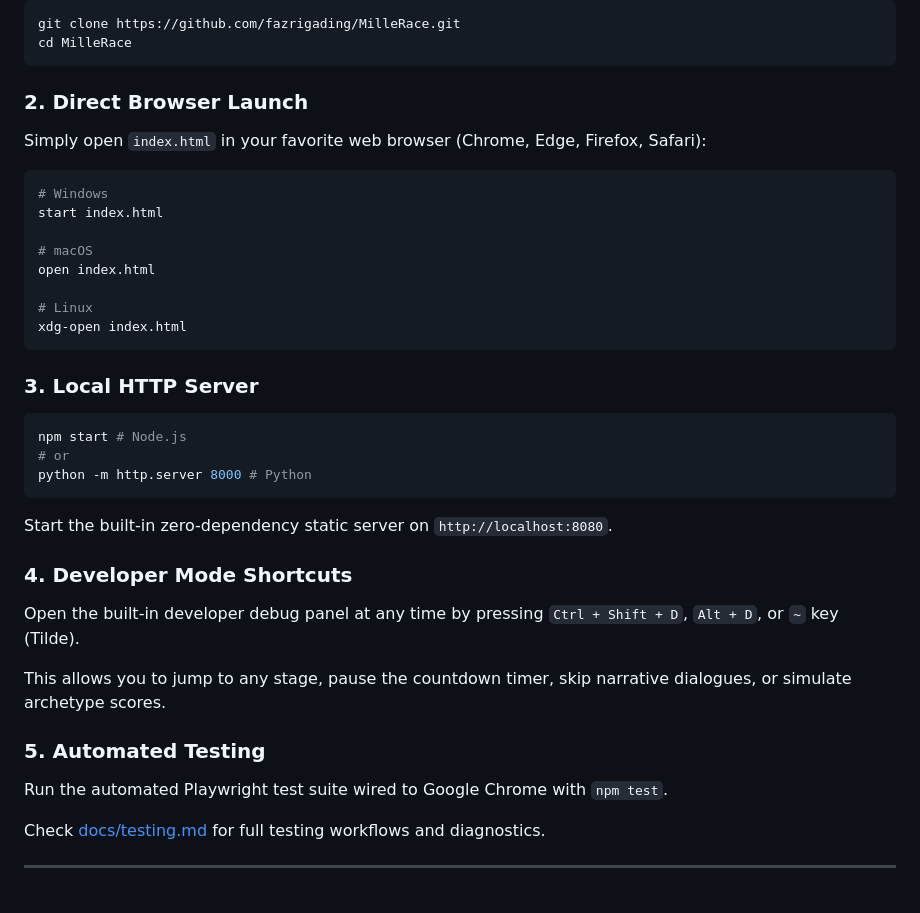
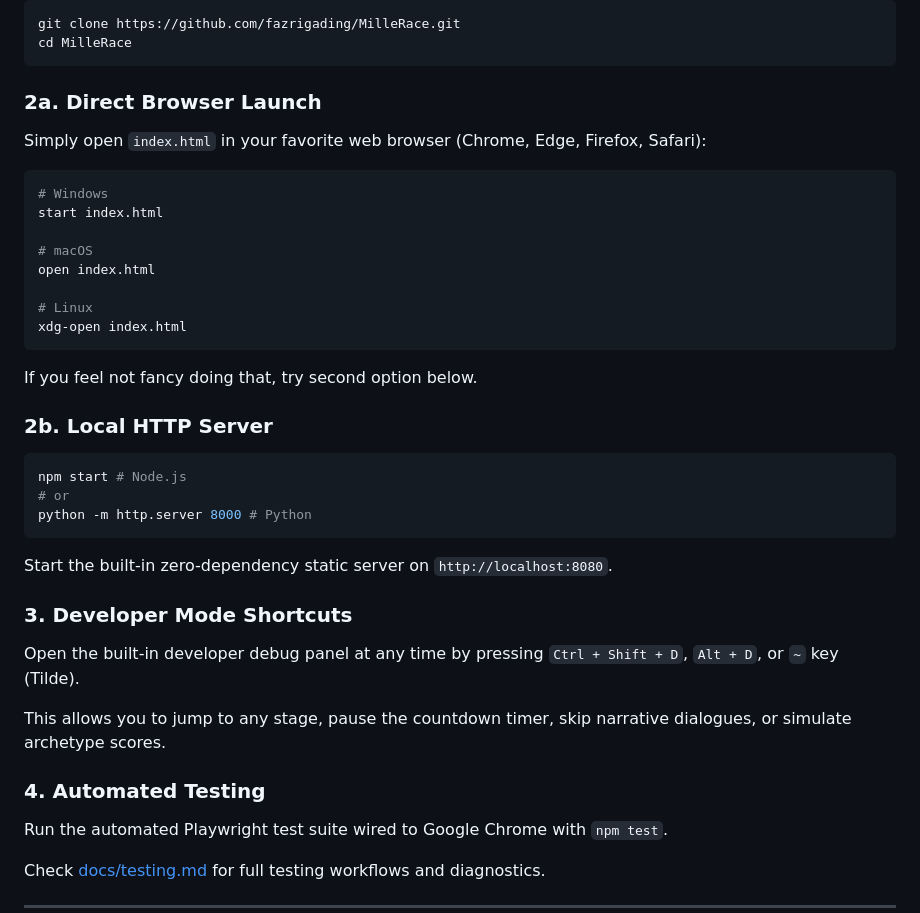
Before and after one commit to fazrigading/MilleRace, a Markdown page: README.md, the part around the change. Rendered like a GitHub page; blank space fills up the shorter version.

Commit message:
docs: update section numbers in README.md
Renumber sections for clarity and consistency in README.

````diff
--- a/README.md
+++ b/README.md
@@ -140,7 +140,7 @@ git clone https://github.com/fazrigading/MilleRace.git
 cd MilleRace
 ```
 
-### 2. Direct Browser Launch
+### 2a. Direct Browser Launch
 Simply open `index.html` in your favorite web browser (Chrome, Edge, Firefox, Safari):
 ```bash
 # Windows
@@ -153,7 +153,9 @@ open index.html
 xdg-open index.html
 ```
 
-### 3. Local HTTP Server
+If you feel not fancy doing that, try second option below.
+
+### 2b. Local HTTP Server
 
 ```bash
 npm start # Node.js
@@ -163,12 +165,12 @@ python -m http.server 8000 # Python
 
 Start the built-in zero-dependency static server on `http://localhost:8080`.
 
-### 4. Developer Mode Shortcuts
+### 3. Developer Mode Shortcuts
 Open the built-in developer debug panel at any time by pressing `Ctrl + Shift + D`, `Alt + D`, or `~` key (Tilde).
 
 This allows you to jump to any stage, pause the countdown timer, skip narrative dialogues, or simulate archetype scores.
 
-### 5. Automated Testing
+### 4. Automated Testing
 Run the automated Playwright test suite wired to Google Chrome with `npm test`.
 
 Check [docs/testing.md](docs/testing.md) for full testing workflows and diagnostics.
````
